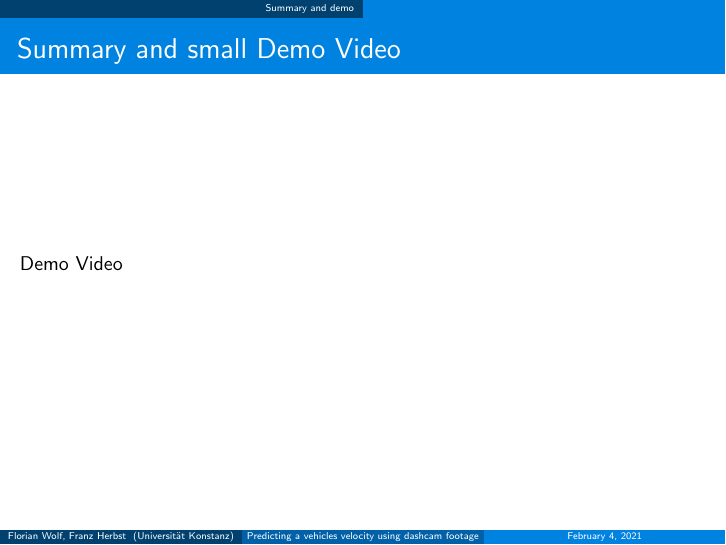
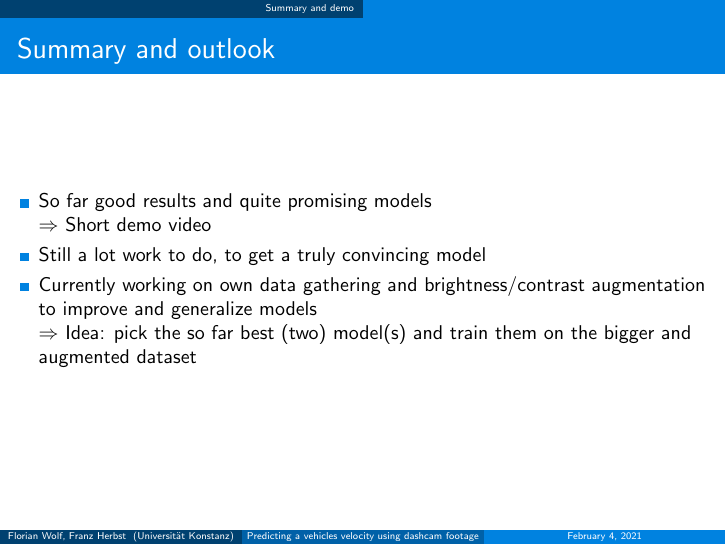
Before and after one commit to Flo-Wo/DL-Visual-Odometry, LaTeX slides (project/presentation/Presentation_Velo_Pred_dashcam_Wolf_Herbst.tex, which reads project/presentation/chapters/Summary.tex): page 21 of 23. Compiled offline with pdfLaTeX.

Commit message:
added a short summary and the reference for the demo video inside the slides

```diff
--- a/project/presentation/chapters/Summary.tex
+++ b/project/presentation/chapters/Summary.tex
@@ -1,4 +1,11 @@
 \section{Summary and demo}
-\begin{frame}{Summary and small Demo Video}
-Demo Video
+\begin{frame}{Summary and outlook}
+\begin{itemize}
+\item So far good results and quite promising models\\
+$\Rightarrow$ Short demo video
+\item Still a lot work to do, to get a truly convincing model
+\item Currently working on own data gathering and brightness/contrast augmentation to improve and
+generalize models\\
+$\Rightarrow$ Idea: pick the so far best (two) model(s) and train them on the bigger and augmented dataset
+\end{itemize}
 \end{frame}
```
Also changed, not shown: 1 other file.
